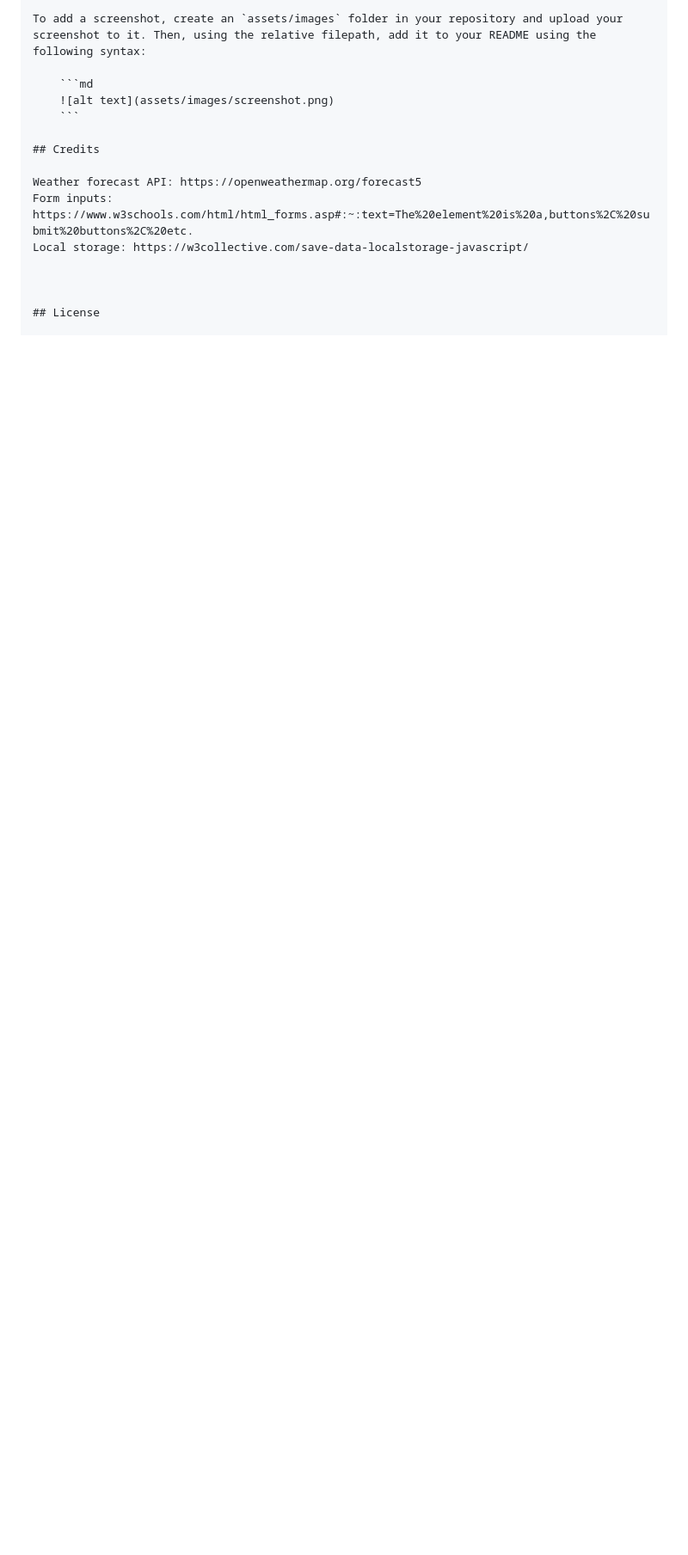
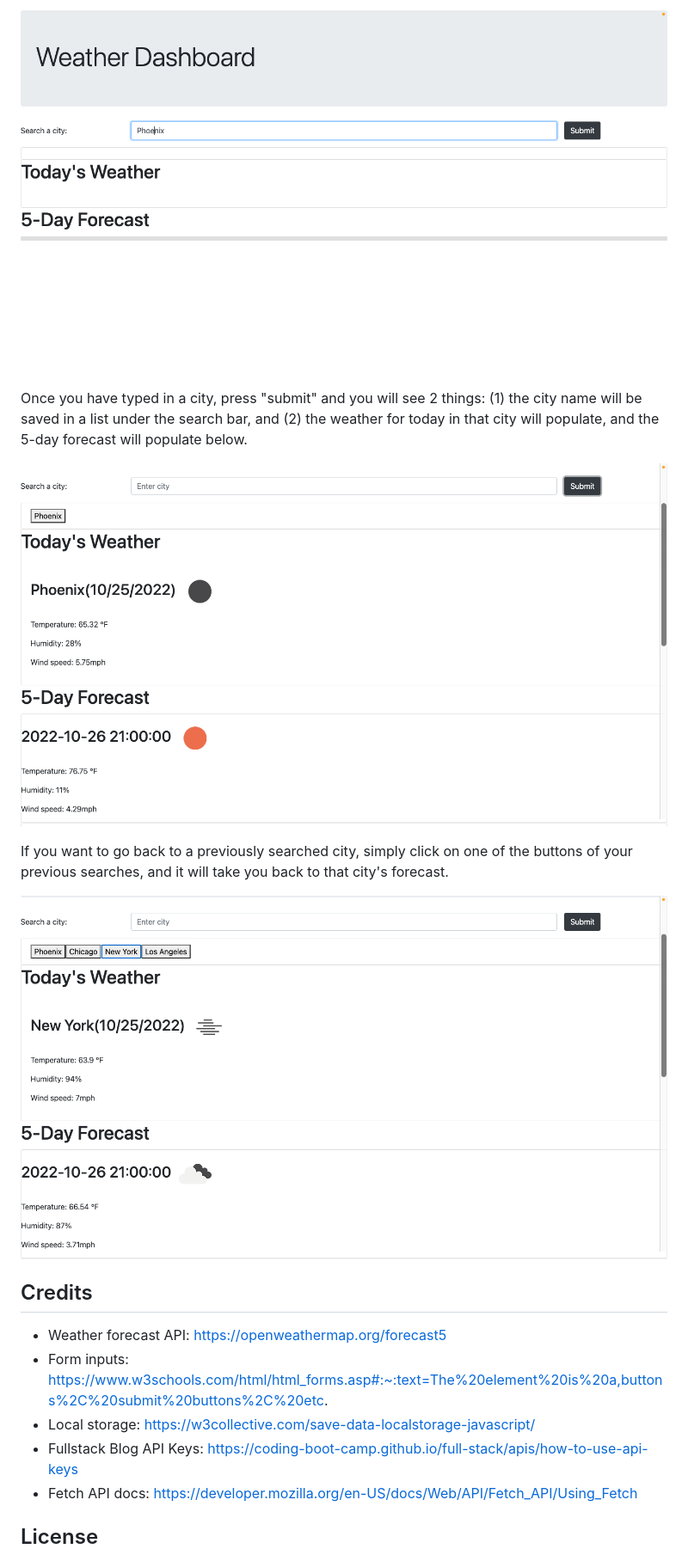
Before and after one commit to maggierdelaney/module-6-weather, a Markdown page: readme.md, the part around the change printed below. Shown: that part at 86% size. Rendered like a GitHub page; pictures changed too: assets/images/first-city.png (added), assets/images/forecast.png (added), assets/images/old-city.png (added); blank space fills up the shorter version.

````diff
--- a/readme.md
+++ b/readme.md
@@ -71,17 +38,21 @@ Provide instructions and examples for use. Include screenshots as needed.
 
-To add a screenshot, create an `assets/images` folder in your repository and upload your screenshot to it. Then, using the relative filepath, add it to your README using the following syntax:
+![first city](./assets/images/first-city.png)
 
-    ```md
-    ![alt text](assets/images/screenshot.png)
-    ```
+Once you have typed in a city, press "submit" and you will see 2 things: (1) the city name will be saved in a list under the search bar, and (2) the weather for today in that city will populate, and the 5-day forecast will populate below.
+
+![forecast](./assets/images/forecast.png)
+
+If you want to go back to a previously searched city, simply click on one of the buttons of your previous searches, and it will take you back to that city's forecast.
+
+![old city](./assets/images/old-city.png)
 
 ## Credits
 
-Weather forecast API: https://openweathermap.org/forecast5
-Form inputs: https://www.w3schools.com/html/html_forms.asp#:~:text=The%20element%20is%20a,buttons%2C%20submit%20buttons%2C%20etc.
-Local storage: https://w3collective.com/save-data-localstorage-javascript/
-
-
+- Weather forecast API: https://openweathermap.org/forecast5
+- Form inputs: https://www.w3schools.com/html/html_forms.asp#:~:text=The%20element%20is%20a,buttons%2C%20submit%20buttons%2C%20etc.
+- Local storage: https://w3collective.com/save-data-localstorage-javascript/
+- Fullstack Blog API Keys: https://coding-boot-camp.github.io/full-stack/apis/how-to-use-api-keys
+- Fetch API docs: https://developer.mozilla.org/en-US/docs/Web/API/Fetch_API/Using_Fetch
 
 ## License
 
````
Also changed, not shown: other parts of readme.md (+40 -53 lines), 2 other files.
